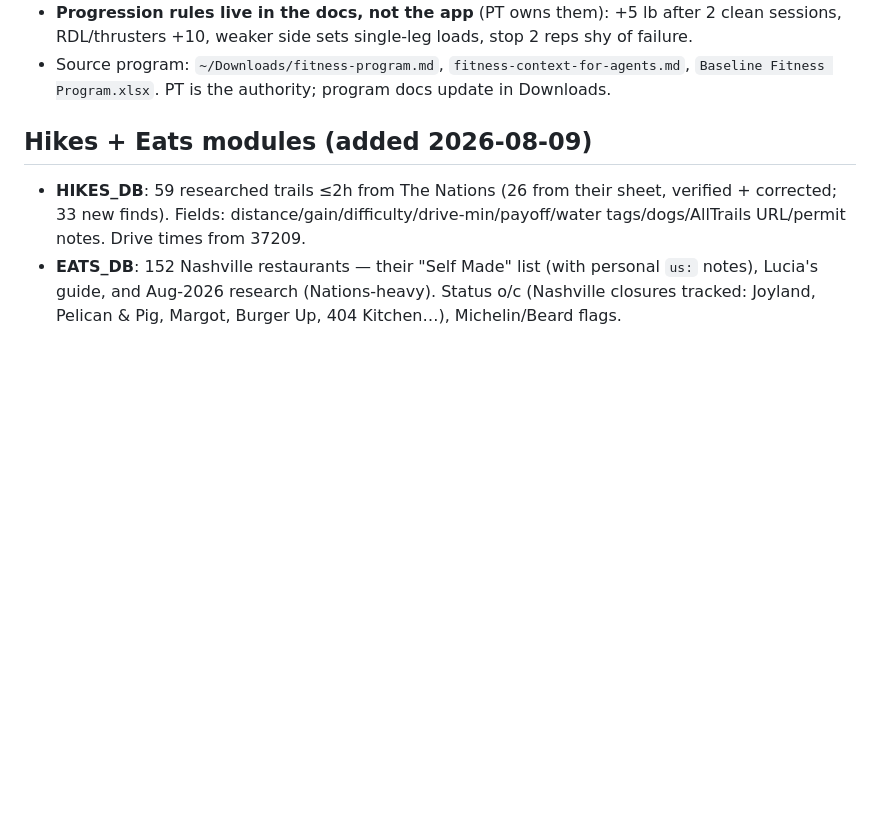
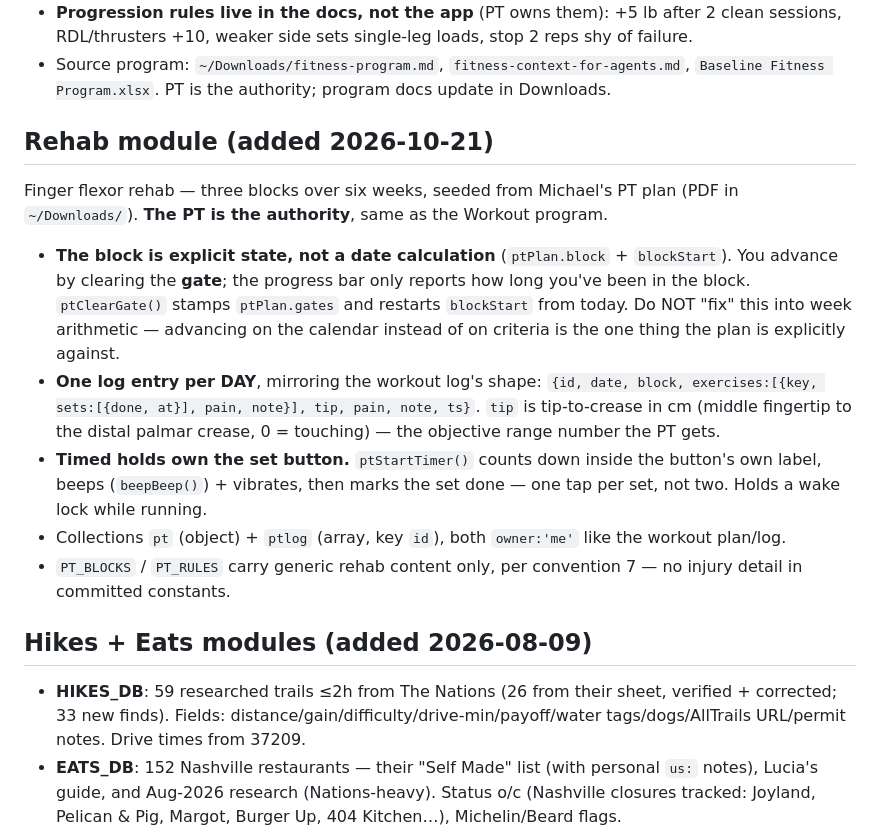
Before and after one commit to michael-VDAM/trailhead, a Markdown page: CLAUDE.md, the part around the change. Rendered like a GitHub page; blank space fills up the shorter version.

Commit message:
Document the Rehab module
Co-Authored-By: Claude Opus 5 <noreply@anthropic.com>

```diff
--- a/CLAUDE.md
+++ b/CLAUDE.md
@@ -32,6 +32,14 @@ Tables (created 2026-08-09, migration `trailhead_household_schema`):
 - **Family shared drive** (the real source of truth for family data): `~/Library/CloudStorage/GoogleDrive-michael.columbus.ross@gmail.com/.shortcut-targets-by-id/17tH6tMkCTP3fBd0qwkmDxt5nSlX_N14b/M & F 4eva/` — contains the CURRENT `Baseline Fitness Program.xlsx` (newer than ~/Downloads), plus Car Maintenance Tracker / Home Improvement Tracker / Finances / Travel — the natural seeds for the House and future modules.
 - **Progression rules live in the docs, not the app** (PT owns them): +5 lb after 2 clean sessions, RDL/thrusters +10, weaker side sets single-leg loads, stop 2 reps shy of failure.
 - Source program: `~/Downloads/fitness-program.md`, `fitness-context-for-agents.md`, `Baseline Fitness Program.xlsx`. PT is the authority; program docs update in Downloads.
+
+## Rehab module (added 2026-10-21)
+Finger flexor rehab — three blocks over six weeks, seeded from Michael's PT plan (PDF in `~/Downloads/`). **The PT is the authority**, same as the Workout program.
+- **The block is explicit state, not a date calculation** (`ptPlan.block` + `blockStart`). You advance by clearing the **gate**; the progress bar only reports how long you've been in the block. `ptClearGate()` stamps `ptPlan.gates` and restarts `blockStart` from today. Do NOT "fix" this into week arithmetic — advancing on the calendar instead of on criteria is the one thing the plan is explicitly against.
+- **One log entry per DAY**, mirroring the workout log's shape: `{id, date, block, exercises:[{key, sets:[{done, at}], pain, note}], tip, pain, note, ts}`. `tip` is tip-to-crease in cm (middle fingertip to the distal palmar crease, 0 = touching) — the objective range number the PT gets.
+- **Timed holds own the set button.** `ptStartTimer()` counts down inside the button's own label, beeps (`beepBeep()`) + vibrates, then marks the set done — one tap per set, not two. Holds a wake lock while running.
+- Collections `pt` (object) + `ptlog` (array, key `id`), both `owner:'me'` like the workout plan/log.
+- `PT_BLOCKS` / `PT_RULES` carry generic rehab content only, per convention 7 — no injury detail in committed constants.
 
 ## Hikes + Eats modules (added 2026-08-09)
 - **HIKES_DB**: 59 researched trails ≤2h from The Nations (26 from their sheet, verified + corrected; 33 new finds). Fields: distance/gain/difficulty/drive-min/payoff/water tags/dogs/AllTrails URL/permit notes. Drive times from 37209.
```
